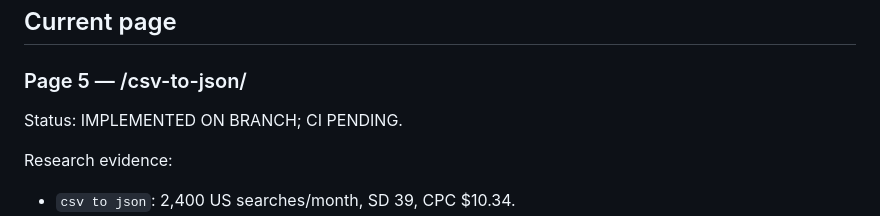
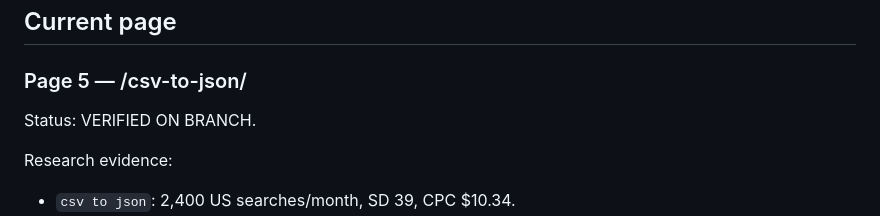
Before and after one commit to GrithX-Solutions/smartwebutility, a Markdown page: PROJECT_STATE.md, the part around the change. GitHub-like rendering.

Commit message:
Record verified CSV page gate

```diff
--- a/PROJECT_STATE.md
+++ b/PROJECT_STATE.md
@@ -62,7 +62,7 @@ Research record:
 
 ### Page 5 — /csv-to-json/
 
-Status: IMPLEMENTED ON BRANCH; CI PENDING.
+Status: VERIFIED ON BRANCH.
 
 Research evidence:
 - `csv to json`: 2,400 US searches/month, SD 39, CPC $10.34.
```
